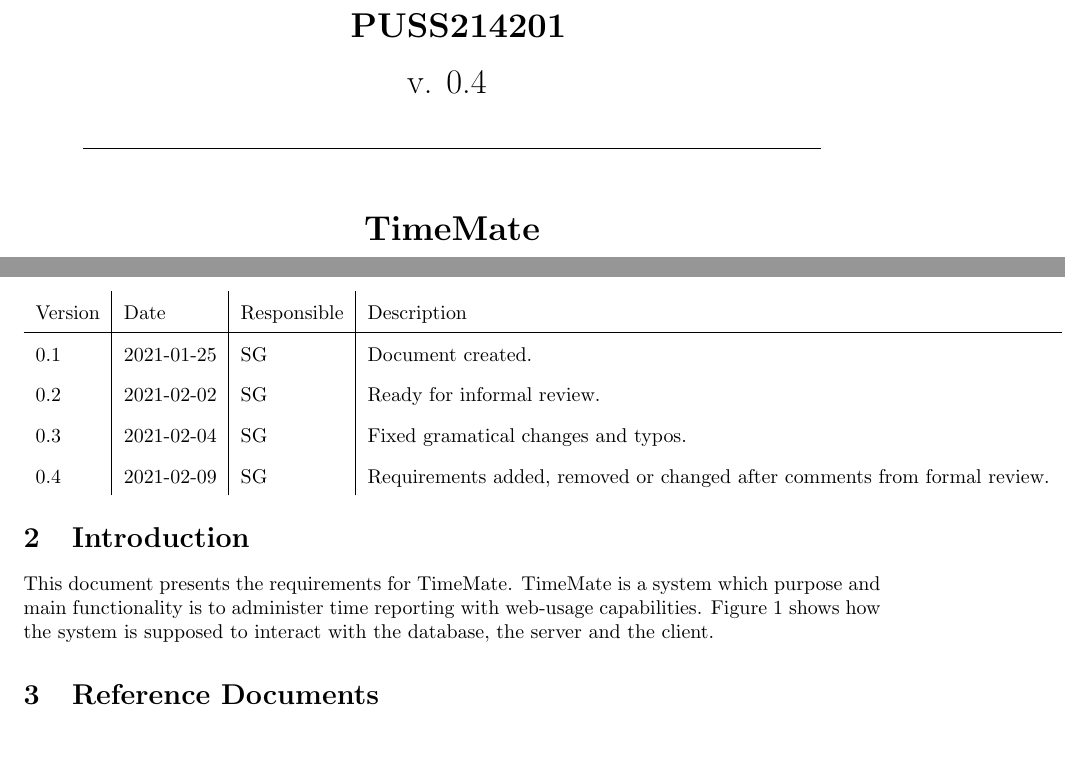
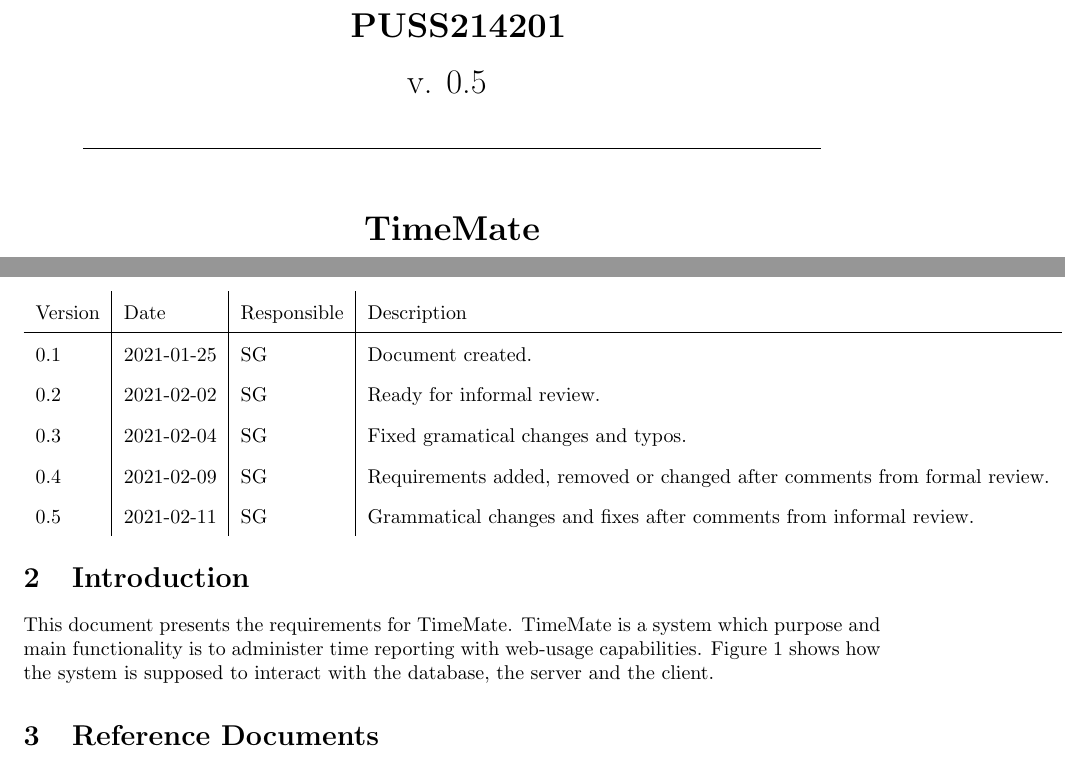
Before and after one commit to puspgroup2/work-library, a LaTeX document (P1-Baseline-Specification/PUSS214201_SRS/SRS.tex): two parts of pages 1 and 3 of 12, joined at a grey line, cut so that both start at the same text. Compiled offline with pdfLaTeX.

Commit message:
New version
Added version 0.5 to the front and added a new section corresponding to the new version under "Document History"

```diff
--- a/P1-Baseline-Specification/PUSS214201_SRS/SRS.tex
+++ b/P1-Baseline-Specification/PUSS214201_SRS/SRS.tex
@@ -60,7 +60,7 @@
     % Must be 2 digits
     \documentNumber {01}
 
-    \documentVersion {0.4}
+    \documentVersion {0.5}
 
     % Full name - SHORTNAME
     \documentTitle {Software Requirements Specification}
@@ -96,6 +96,7 @@
     0.2 & 2021-02-02 & SG & Ready for informal review. \\
     0.3 & 2021-02-04 & SG & Fixed gramatical changes and typos. \\
     0.4 & 2021-02-09 & SG & Requirements added, removed or changed after comments from formal review. \\
+    0.5 & 2021-02-11 & SG & Grammatical changes and fixes after comments from informal review. \\
 \end{tabular}
 
 \section{Introduction}
```
Also changed, not shown: P1-Baseline-Specification/PUSS214201_SRS/SRS.pdf.
